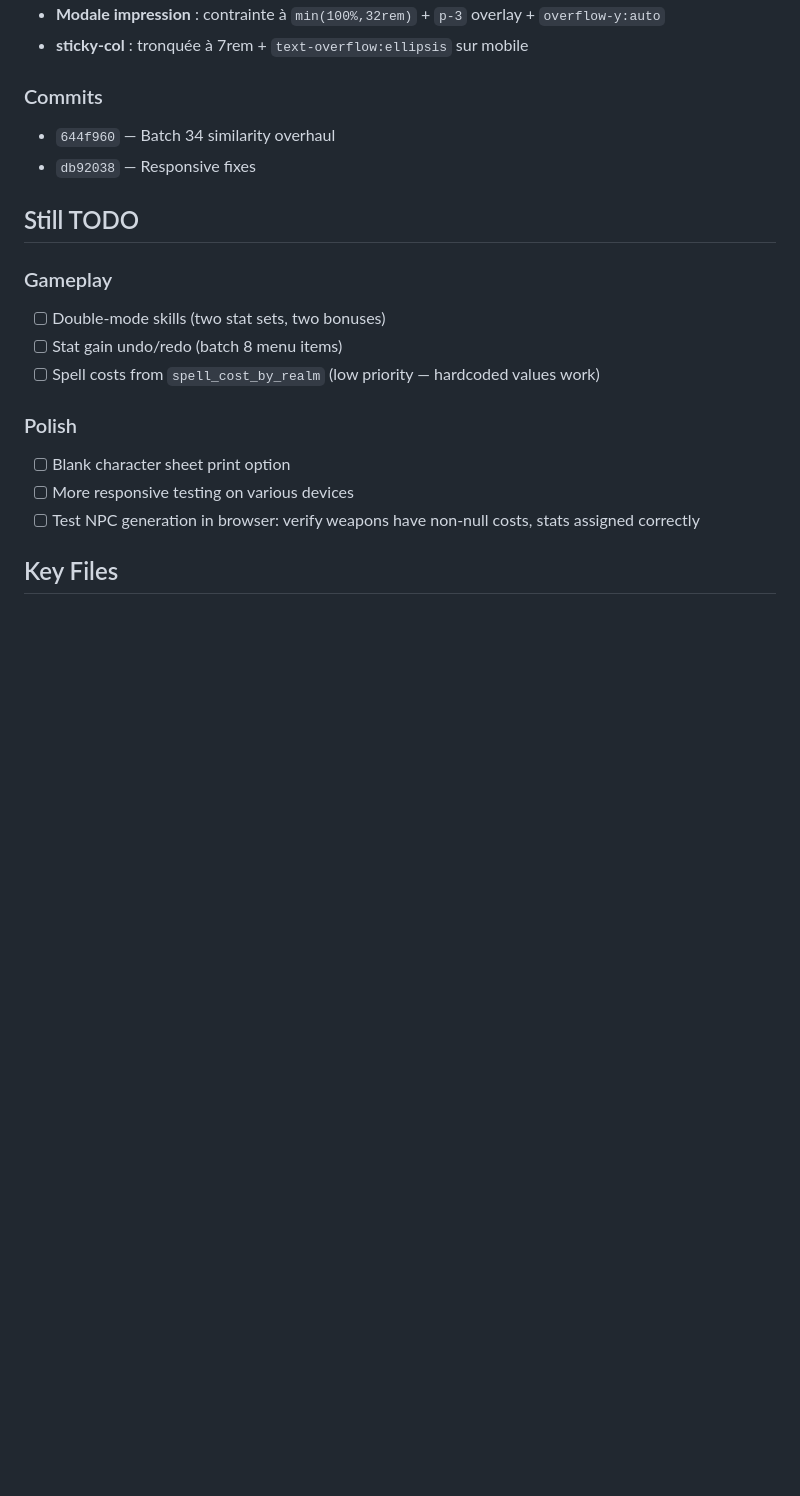
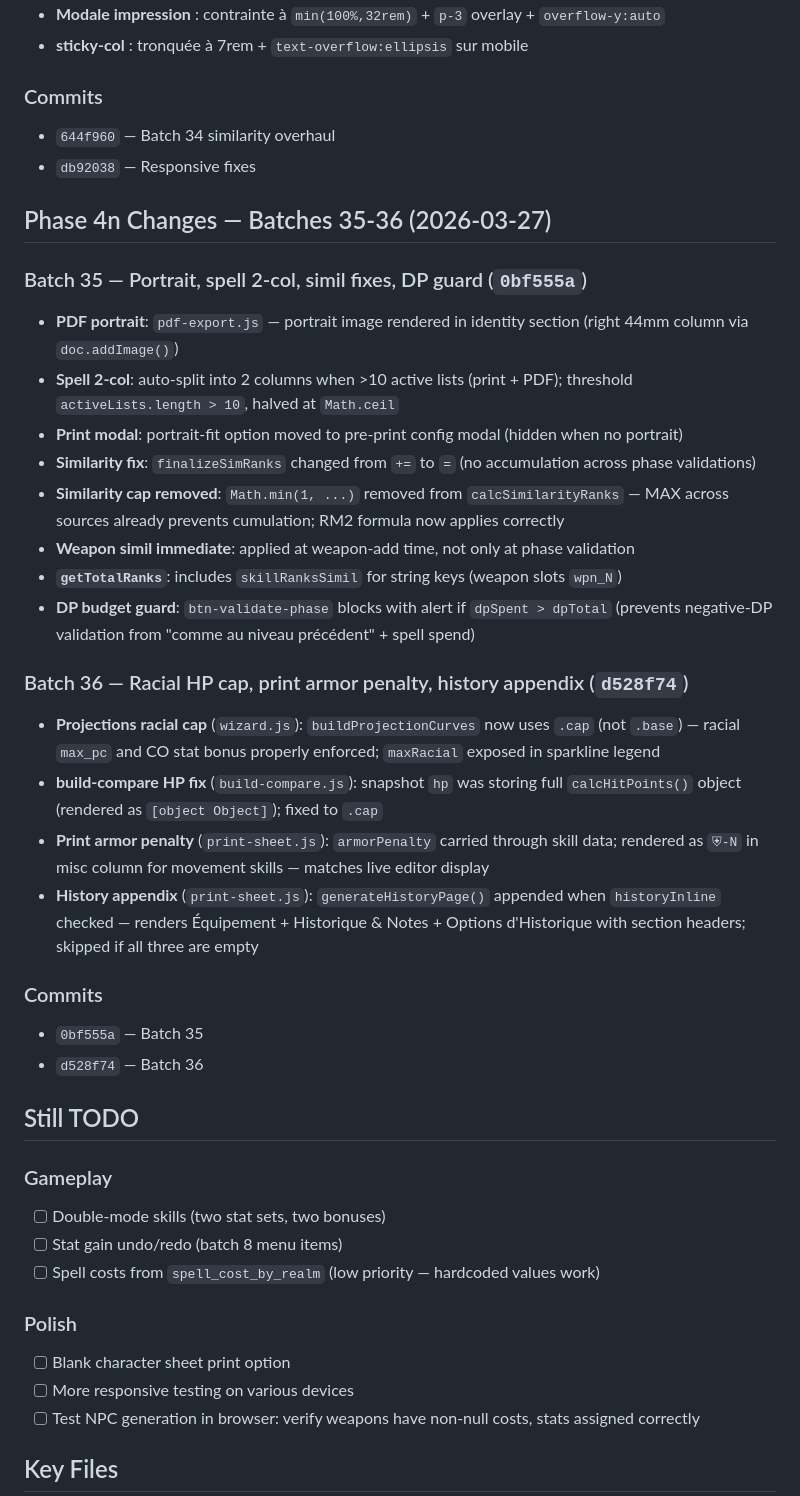
Before and after one commit to Anti-StreSs/Rolemaster, a Markdown page: CHECKPOINT.md, the part around one of its changes. GitHub-like rendering; blank space fills up the shorter version.

Commit message:
Checkpoint: Batch 35-36 summary (simil fix, racial HP, print improvements)
Co-Authored-By: Claude <noreply@anthropic.com>

```diff
--- a/CHECKPOINT.md
+++ b/CHECKPOINT.md
@@ -100,6 +100,28 @@ Session 2026-03-26 (Phase 4k — NPC overhaul + French terminology) completed th
 - `644f960` — Batch 34 similarity overhaul
 - `db92038` — Responsive fixes
 
+## Phase 4n Changes — Batches 35-36 (2026-03-27)
+
+### Batch 35 — Portrait, spell 2-col, simil fixes, DP guard (`0bf555a`)
+- **PDF portrait**: `pdf-export.js` — portrait image rendered in identity section (right 44mm column via `doc.addImage()`)
+- **Spell 2-col**: auto-split into 2 columns when >10 active lists (print + PDF); threshold `activeLists.length > 10`, halved at `Math.ceil`
+- **Print modal**: portrait-fit option moved to pre-print config modal (hidden when no portrait)
+- **Similarity fix**: `finalizeSimRanks` changed from `+=` to `=` (no accumulation across phase validations)
+- **Similarity cap removed**: `Math.min(1, ...)` removed from `calcSimilarityRanks` — MAX across sources already prevents cumulation; RM2 formula now applies correctly
+- **Weapon simil immediate**: applied at weapon-add time, not only at phase validation
+- **`getTotalRanks`**: includes `skillRanksSimil` for string keys (weapon slots `wpn_N`)
+- **DP budget guard**: `btn-validate-phase` blocks with alert if `dpSpent > dpTotal` (prevents negative-DP validation from "comme au niveau précédent" + spell spend)
+
+### Batch 36 — Racial HP cap, print armor penalty, history appendix (`d528f74`)
+- **Projections racial cap** (`wizard.js`): `buildProjectionCurves` now uses `.cap` (not `.base`) — racial `max_pc` and CO stat bonus properly enforced; `maxRacial` exposed in sparkline legend
+- **build-compare HP fix** (`build-compare.js`): snapshot `hp` was storing full `calcHitPoints()` object (rendered as `[object Object]`); fixed to `.cap`
+- **Print armor penalty** (`print-sheet.js`): `armorPenalty` carried through skill data; rendered as `⛨-N` in misc column for movement skills — matches live editor display
+- **History appendix** (`print-sheet.js`): `generateHistoryPage()` appended when `historyInline` checked — renders Équipement + Historique & Notes + Options d'Historique with section headers; skipped if all three are empty
+
+### Commits
+- `0bf555a` — Batch 35
+- `d528f74` — Batch 36
+
 ## Still TODO
 
 ### Gameplay
```
Also changed, not shown: other parts of CHECKPOINT.md (+1 -1 lines).
